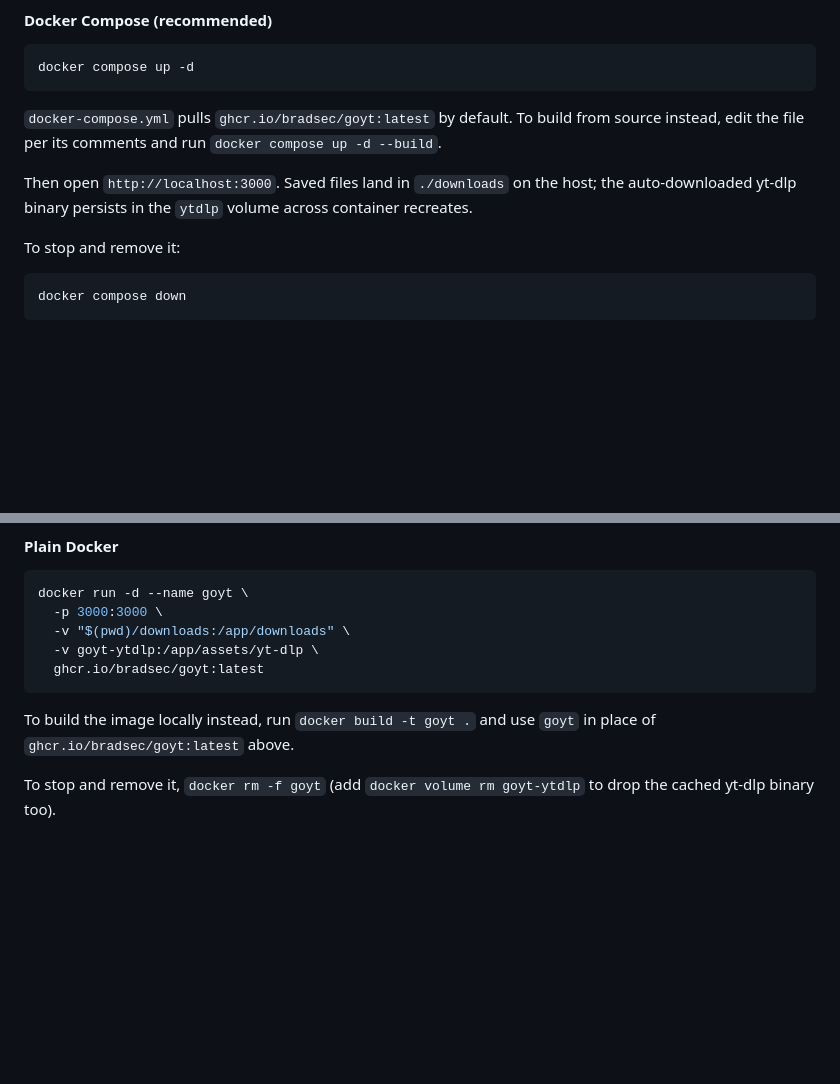
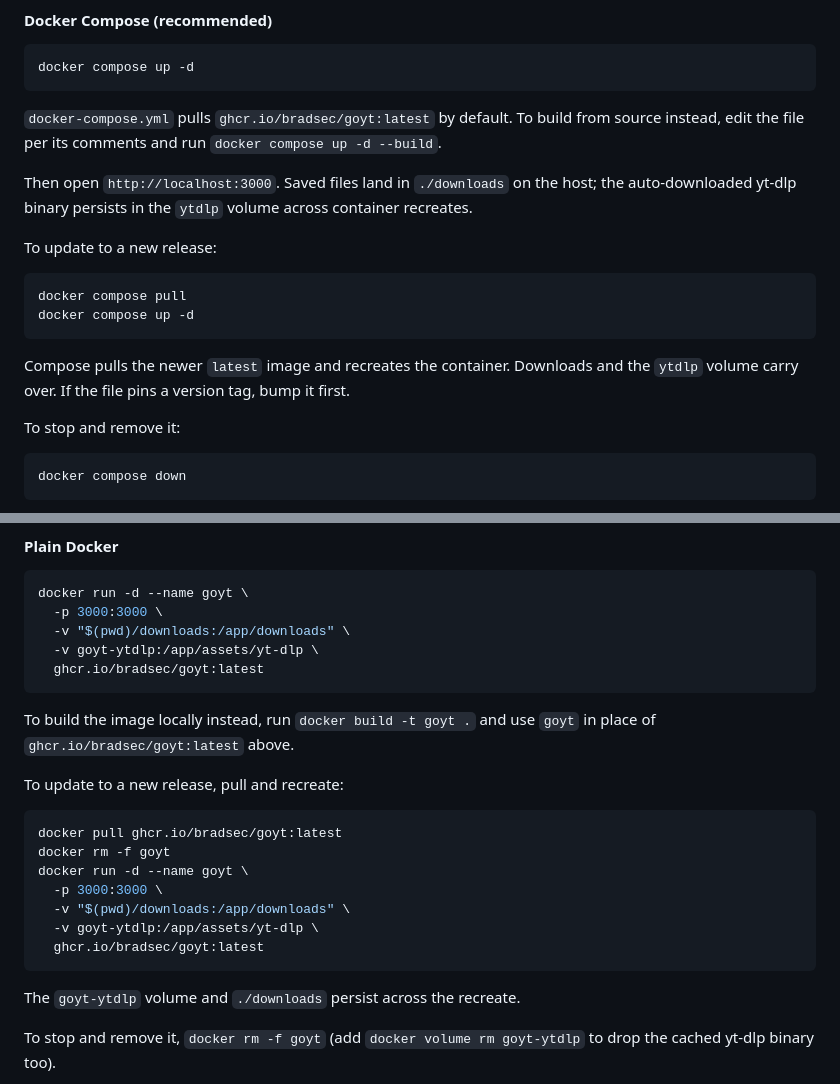
Before and after one commit to bradsec/goyt, a Markdown page: README.md, 2 parts joined by grey strips. Drawn GitHub-style; blank space fills up the shorter version.

Commit message:
docs: document updating the Docker container to a new release

````diff
--- a/README.md
+++ b/README.md
@@ -345,6 +345,15 @@ Then open `http://localhost:3000`. Saved files land in `./downloads` on the
 host; the auto-downloaded yt-dlp binary persists in the `ytdlp` volume across
 container recreates.
 
+To update to a new release:
+```bash
+docker compose pull
+docker compose up -d
+```
+Compose pulls the newer `latest` image and recreates the container. Downloads
+and the `ytdlp` volume carry over. If the file pins a version tag, bump it
+first.
+
 To stop and remove it:
 ```bash
 docker compose down
@@ -383,6 +392,18 @@ docker run -d --name goyt \
 
 To build the image locally instead, run `docker build -t goyt .` and use `goyt`
 in place of `ghcr.io/bradsec/goyt:latest` above.
+
+To update to a new release, pull and recreate:
+```bash
+docker pull ghcr.io/bradsec/goyt:latest
+docker rm -f goyt
+docker run -d --name goyt \
+  -p 3000:3000 \
+  -v "$(pwd)/downloads:/app/downloads" \
+  -v goyt-ytdlp:/app/assets/yt-dlp \
+  ghcr.io/bradsec/goyt:latest
+```
+The `goyt-ytdlp` volume and `./downloads` persist across the recreate.
 
 To stop and remove it, `docker rm -f goyt` (add `docker volume rm goyt-ytdlp` to
 drop the cached yt-dlp binary too).
````
